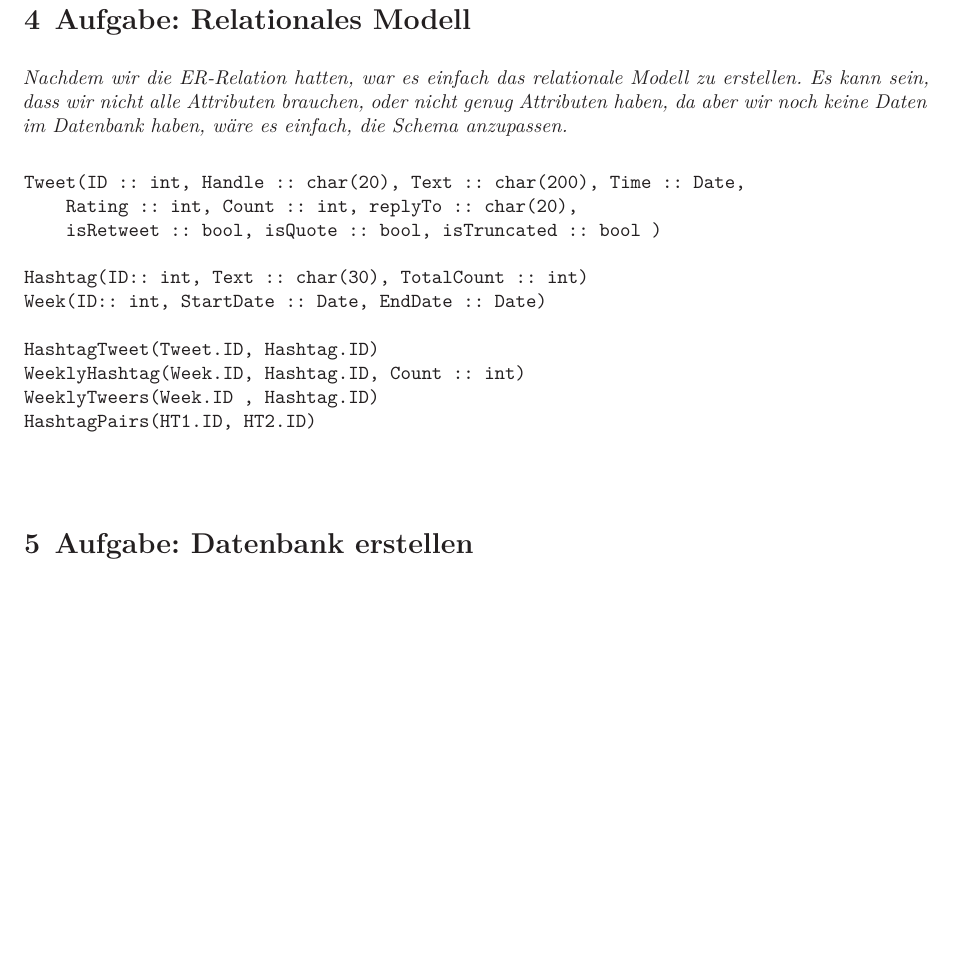
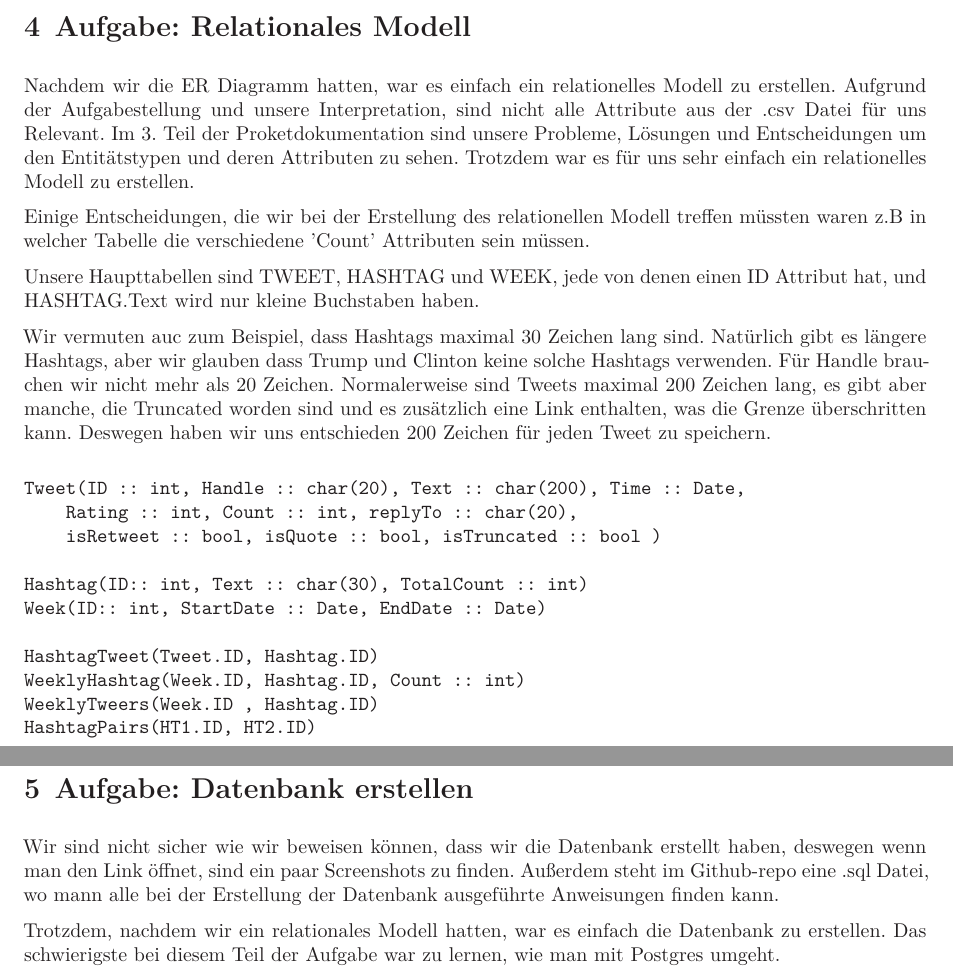
Before and after one commit to BoyanH/dbs_projekt, a LaTeX document (dbs_project1.tex): part of page 3 of 3 before the commit and two parts of pages 3 and 4 of 4 after it, the two joined at a grey line, cut so that both start at the same text, the shorter picture padded with empty space. Compiled offline with XeLaTeX.

Commit message:
Corrected Data analysis, added Projektziel, extended Rel. Modell

```diff
--- a/dbs_project1.tex
+++ b/dbs_project1.tex
@@ -78,6 +83,20 @@ Alle drei von uns haben dieses Modell gründlich besprochen und eine Entscheidun
 \section{Aufgabe: Relationales Modell}
 
-Nachdem wir die ER-Relation hatten, war es einfach das relationale Modell zu erstellen. Es kann sein, dass wir nicht alle Attributen brauchen, oder nicht genug Attributen haben, da aber wir noch keine Daten im Datenbank haben, wäre es einfach, die Schema anzupassen.
+Nachdem wir die ER Diagramm hatten, war es einfach ein relationelles Modell zu erstellen. Aufgrund der Aufgabestellung
+und unsere Interpretation, sind nicht alle Attribute aus der .csv Datei für uns Relevant. Im 3. Teil der Proketdokumentation
+sind unsere Probleme, Lösungen und Entscheidungen um den Entitätstypen und deren Attributen zu sehen. Trotzdem war es
+für uns sehr einfach ein relationelles Modell zu erstellen.
+
+Einige Entscheidungen, die wir bei der Erstellung des relationellen Modell treffen müssten waren z.B in welcher Tabelle die
+verschiedene 'Count' Attributen sein müssen.
+
+Unsere Haupttabellen sind TWEET, HASHTAG und WEEK, jede von denen einen ID Attribut hat, und HASHTAG.Text wird nur kleine
+Buchstaben haben.
+
+Wir vermuten auc zum Beispiel, dass Hashtags maximal 30 Zeichen lang sind. Natürlich gibt es längere Hashtags, aber wir glauben
+dass Trump und Clinton keine solche Hashtags verwenden. Für Handle brauchen wir nicht mehr als 20 Zeichen. Normalerweise sind
+Tweets maximal 200 Zeichen lang, es gibt aber manche, die Truncated worden sind und es zusätzlich eine Link enthalten, was
+die Grenze überschritten kann. Deswegen haben wir uns entschieden 200 Zeichen für jeden Tweet zu speichern.
 
 \begin{verbatim}
 Tweet(ID :: int, Handle :: char(20), Text :: char(200), Time :: Date,
@@ -96,7 +115,12 @@ HashtagPairs(HT1.ID, HT2.ID)
 \end{verbatim}
 
 \section{Aufgabe: Datenbank erstellen}
+Wir sind nicht sicher wie wir beweisen können, dass wir die Datenbank erstellt haben, deswegen wenn man den Link öffnet,
+sind ein paar Screenshots zu finden. Außerdem steht im Github-repo eine .sql Datei, wo mann alle bei der Erstellung der Datenbank
+ausgeführte Anweisungen finden kann.
 
+Trotzdem, nachdem wir ein relationales Modell hatten, war es einfach die Datenbank zu erstellen. Das schwierigste bei diesem Teil
+der Aufgabe war zu lernen, wie man mit Postgres umgeht.
 
 % /////////////////////// END DOKUMENT /////////////////////////
 \end{document}
```
Also changed, not shown: dbs_project1.pdf, dbs_project1.tex (31 more changed lines), 1 other file.
